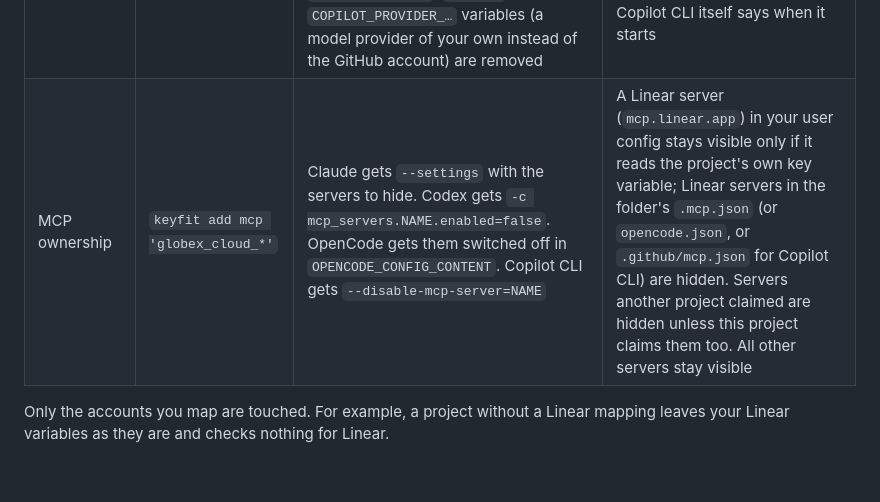
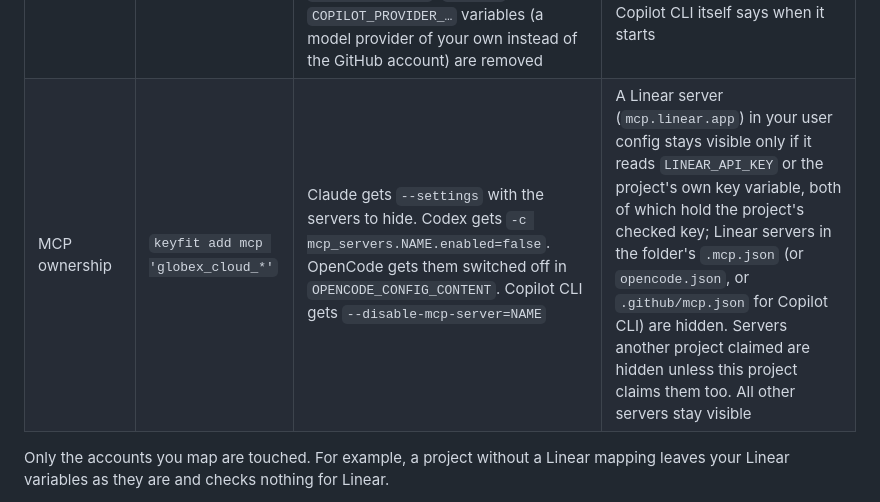
Before and after one commit to getkeyfit/keyfit, a Markdown page: README.md, the part around the change. GitHub-like rendering; blank space fills up the shorter version.

```diff
--- a/README.md
+++ b/README.md
@@ -139,7 +139,7 @@ Measured on a MacBook Pro with an Apple M4 (16 GB, macOS 26.6, Python 3.13.3), w
 | Codex | `keyfit add codex` | `CODEX_HOME`. `CODEX_API_KEY` is removed, and interactive Codex runs without its shared daemon | `auth.json` must hold a ChatGPT login and no API key. With `--pin-account`, it must also be the exact ChatGPT account. This check is local; there is no online check |
 | OpenCode | `keyfit add opencode` | `OPENCODE_DB`, the account's database of sign-ins. `opencode` starts without `ANTHROPIC_API_KEY`, `OPENAI_API_KEY`, `GEMINI_API_KEY`, `GOOGLE_GENERATIVE_AI_API_KEY`, `GOOGLE_API_KEY`, `GITHUB_TOKEN` and `OPENCODE_API_KEY` (OpenCode takes them as sign-ins of their providers; Claude and Codex sessions keep them). Sessions run on a private server (`--standalone`) instead of OpenCode's shared background server | The database must hold a sign-in for each provider recorded with the account (read-only, never a credential). Then `opencode auth list` in that environment must list them as stored, and no variable from your shell next to them. No provider is asked |
 | Copilot CLI | `keyfit add copilot` | `COPILOT_GITHUB_TOKEN`, read from `gh`'s stored login for the account (the project's GitHub account unless you name another `--login`); Copilot CLI takes it before `GH_TOKEN`, `GITHUB_TOKEN`, its own login and gh's. Inherited Copilot tokens, `COPILOT_GH_HOST`, `GH_HOST` and the `COPILOT_PROVIDER_…` variables (a model provider of your own instead of the GitHub account) are removed | `gh` has a token for the login and it isn't a classic personal access token (`ghp_…`, which Copilot CLI refuses). Then `api.github.com/user` must return that login. Whether the account has a Copilot plan, Copilot CLI itself says when it starts |
-| MCP ownership | `keyfit add mcp 'globex_cloud_*'` | Claude gets `--settings` with the servers to hide. Codex gets `-c mcp_servers.NAME.enabled=false`. OpenCode gets them switched off in `OPENCODE_CONFIG_CONTENT`. Copilot CLI gets `--disable-mcp-server=NAME` | A Linear server (`mcp.linear.app`) in your user config stays visible only if it reads the project's own key variable; Linear servers in the folder's `.mcp.json` (or `opencode.json`, or `.github/mcp.json` for Copilot CLI) are hidden. Servers another project claimed are hidden unless this project claims them too. All other servers stay visible |
+| MCP ownership | `keyfit add mcp 'globex_cloud_*'` | Claude gets `--settings` with the servers to hide. Codex gets `-c mcp_servers.NAME.enabled=false`. OpenCode gets them switched off in `OPENCODE_CONFIG_CONTENT`. Copilot CLI gets `--disable-mcp-server=NAME` | A Linear server (`mcp.linear.app`) in your user config stays visible only if it reads `LINEAR_API_KEY` or the project's own key variable, both of which hold the project's checked key; Linear servers in the folder's `.mcp.json` (or `opencode.json`, or `.github/mcp.json` for Copilot CLI) are hidden. Servers another project claimed are hidden unless this project claims them too. All other servers stay visible |
 
 Only the accounts you map are touched. For example, a project without a Linear mapping leaves your Linear variables as they are and checks nothing for Linear.
 
```
Also changed, not shown: docs/security.md (+1 -1 lines).
